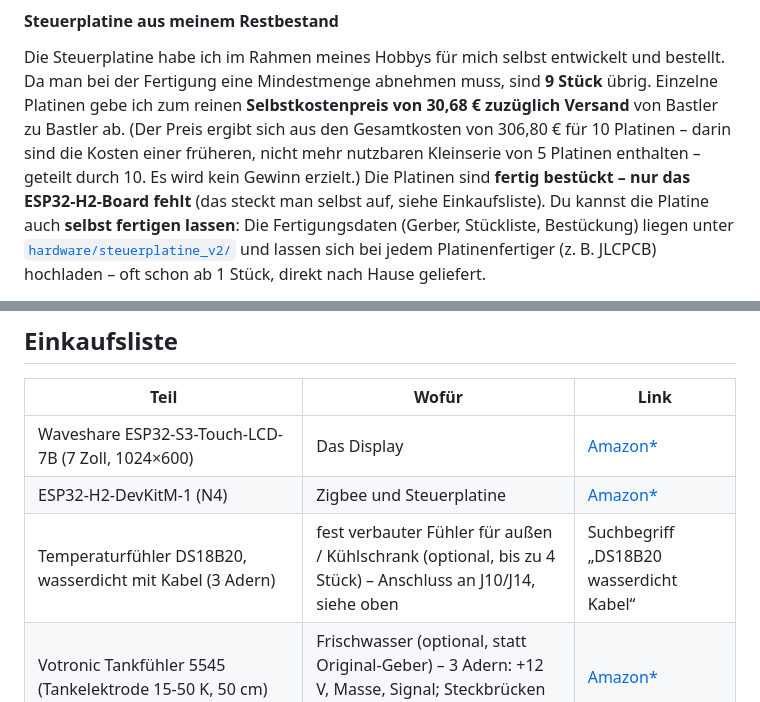
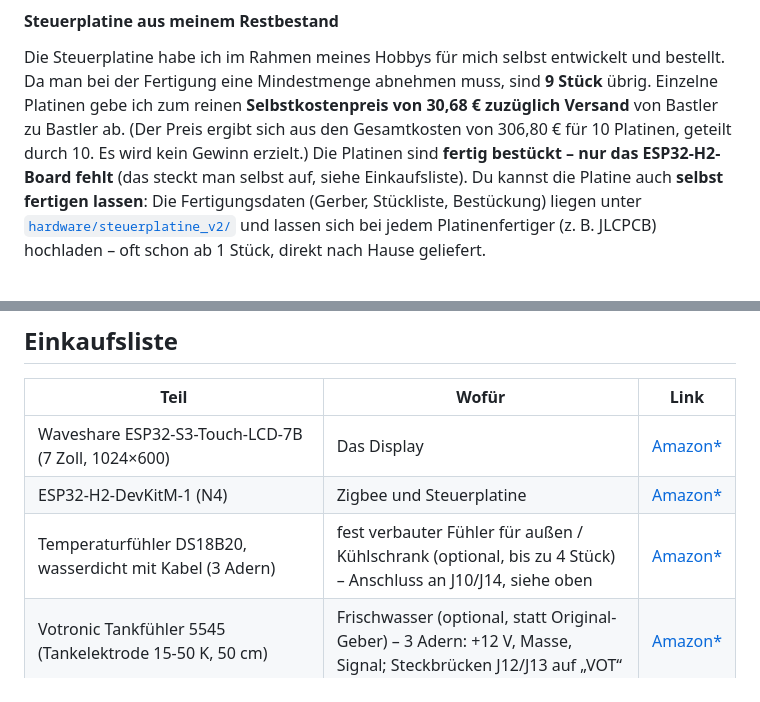
Before and after one commit to Wohnmobil-Display/Wohnmobil-Display, a Markdown page: README.md, 2 parts joined by grey strips. Drawn GitHub-style.

Commit message:
Restplatinen: Preisrechnung vereinfacht (306,80 EUR / 10 = 30,68 EUR); Amazon-Link Temperaturfuehler DS18B20

```diff
--- a/README.md
+++ b/README.md
@@ -266,8 +266,7 @@ Neben den Zigbee-Sensoren kann man **fest verdrahtete Temperaturfühler** anschl
 Die Steuerplatine habe ich im Rahmen meines Hobbys für mich selbst entwickelt und bestellt. Da man bei der
 Fertigung eine Mindestmenge abnehmen muss, sind **9 Stück** übrig. Einzelne Platinen gebe ich zum reinen
 **Selbstkostenpreis von 30,68 € zuzüglich Versand** von Bastler zu Bastler ab.
-(Der Preis ergibt sich aus den Gesamtkosten von 306,80 € für 10 Platinen – darin sind die Kosten einer früheren,
-nicht mehr nutzbaren Kleinserie von 5 Platinen enthalten – geteilt durch 10. Es wird kein Gewinn erzielt.)
+(Der Preis ergibt sich aus den Gesamtkosten von 306,80 € für 10 Platinen, geteilt durch 10. Es wird kein Gewinn erzielt.)
 Die Platinen sind **fertig bestückt – nur das ESP32-H2-Board fehlt** (das steckt man selbst auf, siehe Einkaufsliste). Du kannst die Platine auch **selbst fertigen lassen**:
 Die Fertigungsdaten (Gerber, Stückliste, Bestückung) liegen unter
 [`hardware/steuerplatine_v2/`](hardware/steuerplatine_v2/) und lassen sich bei jedem Platinenfertiger (z. B. JLCPCB) hochladen –
@@ -343,7 +342,7 @@ lässt sich unter *Setup → Display → Näherungssensor* ausschalten. Für den
 |---|---|---|
 | Waveshare ESP32-S3-Touch-LCD-7B (7 Zoll, 1024×600) | Das Display | [Amazon\*](https://www.amazon.de/dp/B0FG354VCN?tag=wohnmobildisp-21) |
 | ESP32-H2-DevKitM-1 (N4) | Zigbee und Steuerplatine | [Amazon\*](https://www.amazon.de/dp/B0D8XR48LF?tag=wohnmobildisp-21) |
-| Temperaturfühler DS18B20, wasserdicht mit Kabel (3 Adern) | fest verbauter Fühler für außen / Kühlschrank (optional, bis zu 4 Stück) – Anschluss an J10/J14, siehe oben | Suchbegriff „DS18B20 wasserdicht Kabel“ |
+| Temperaturfühler DS18B20, wasserdicht mit Kabel (3 Adern) | fest verbauter Fühler für außen / Kühlschrank (optional, bis zu 4 Stück) – Anschluss an J10/J14, siehe oben | [Amazon\*](https://www.amazon.de/dp/B0H463JFK5?tag=wohnmobildisp-21) |
 | Votronic Tankfühler 5545 (Tankelektrode 15-50 K, 50 cm) | Frischwasser (optional, statt Original-Geber) – 3 Adern: +12 V, Masse, Signal; Steckbrücken J12/J13 auf „VOT“ | [Amazon\*](https://www.amazon.de/dp/B00IG69OOI/?tag=wohnmobil-21) |
 | frient Smoke Alarm (Zigbee-Rauchmelder mit Sirene) | Rauchmelder, auch als Alarm-Sirene nutzbar | [Amazon\*](https://www.amazon.de/dp/B08WXV3G8P?tag=wohnmobildisp-21) |
 | SONOFF SNZB-02B (Zigbee-Temperatur/Luftfeuchte) | Temperatur innen, außen, Kühlschrank | [Amazon\*](https://www.amazon.de/dp/B0H4QJQFKM?tag=wohnmobildisp-21) |
```
